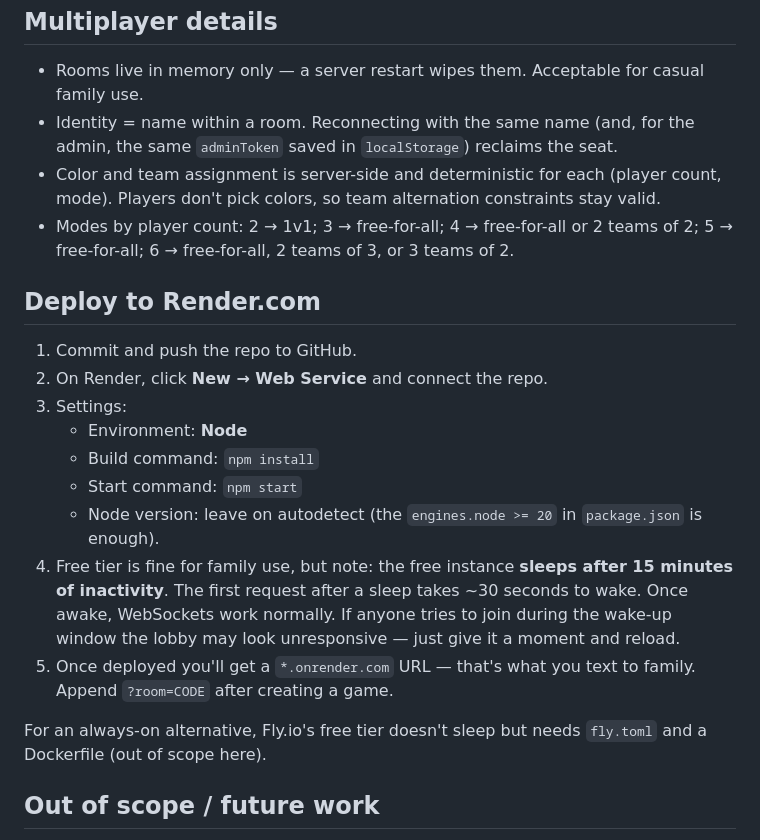
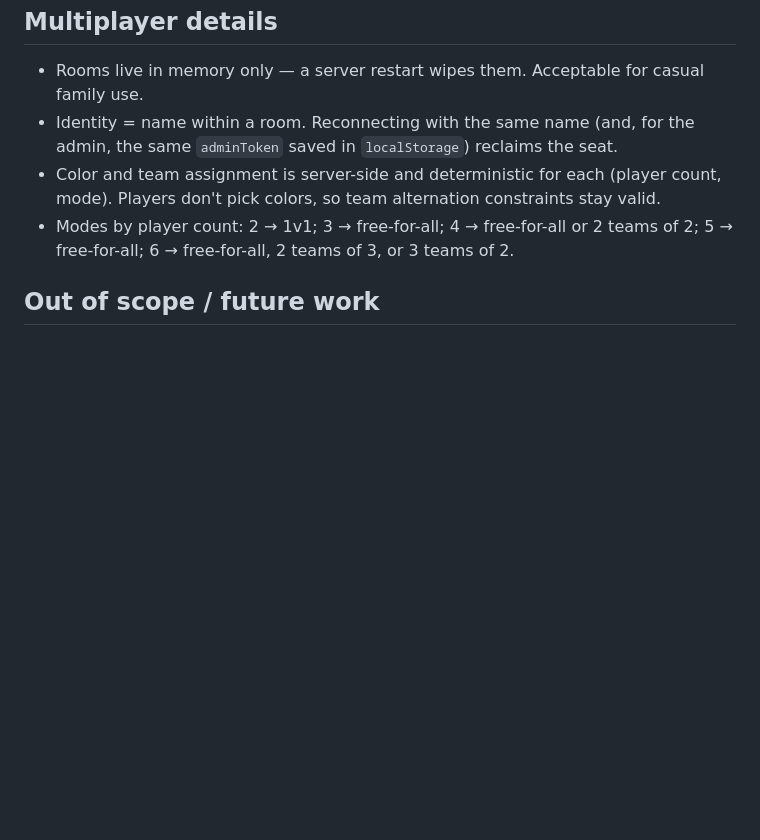
Before and after one commit to mabraham23/marbles, a Markdown page: README.md, the part around the change. GitHub-like rendering; blank space fills up the shorter version.

Commit message:
Trim README: drop deploy section
Deploy steps live in operational notes, not in the codebase README. The
README now covers only project-relevant info: how to run, the debug
harness, tests, layout, game rules, multiplayer behavior, and future
work.

```diff
--- a/README.md
+++ b/README.md
@@ -67,20 +67,6 @@ server/
 - Color and team assignment is server-side and deterministic for each (player count, mode). Players don't pick colors, so team alternation constraints stay valid.
 - Modes by player count: 2 → 1v1; 3 → free-for-all; 4 → free-for-all or 2 teams of 2; 5 → free-for-all; 6 → free-for-all, 2 teams of 3, or 3 teams of 2.
 
-## Deploy to Render.com
-
-1. Commit and push the repo to GitHub.
-2. On Render, click **New → Web Service** and connect the repo.
-3. Settings:
-   - Environment: **Node**
-   - Build command: `npm install`
-   - Start command: `npm start`
-   - Node version: leave on autodetect (the `engines.node >= 20` in `package.json` is enough).
-4. Free tier is fine for family use, but note: the free instance **sleeps after 15 minutes of inactivity**. The first request after a sleep takes ~30 seconds to wake. Once awake, WebSockets work normally. If anyone tries to join during the wake-up window the lobby may look unresponsive — just give it a moment and reload.
-5. Once deployed you'll get a `*.onrender.com` URL — that's what you text to family. Append `?room=CODE` after creating a game.
-
-For an always-on alternative, Fly.io's free tier doesn't sleep but needs `fly.toml` and a Dockerfile (out of scope here).
-
 ## Out of scope / future work
 
 - Chat in the lobby.
```
